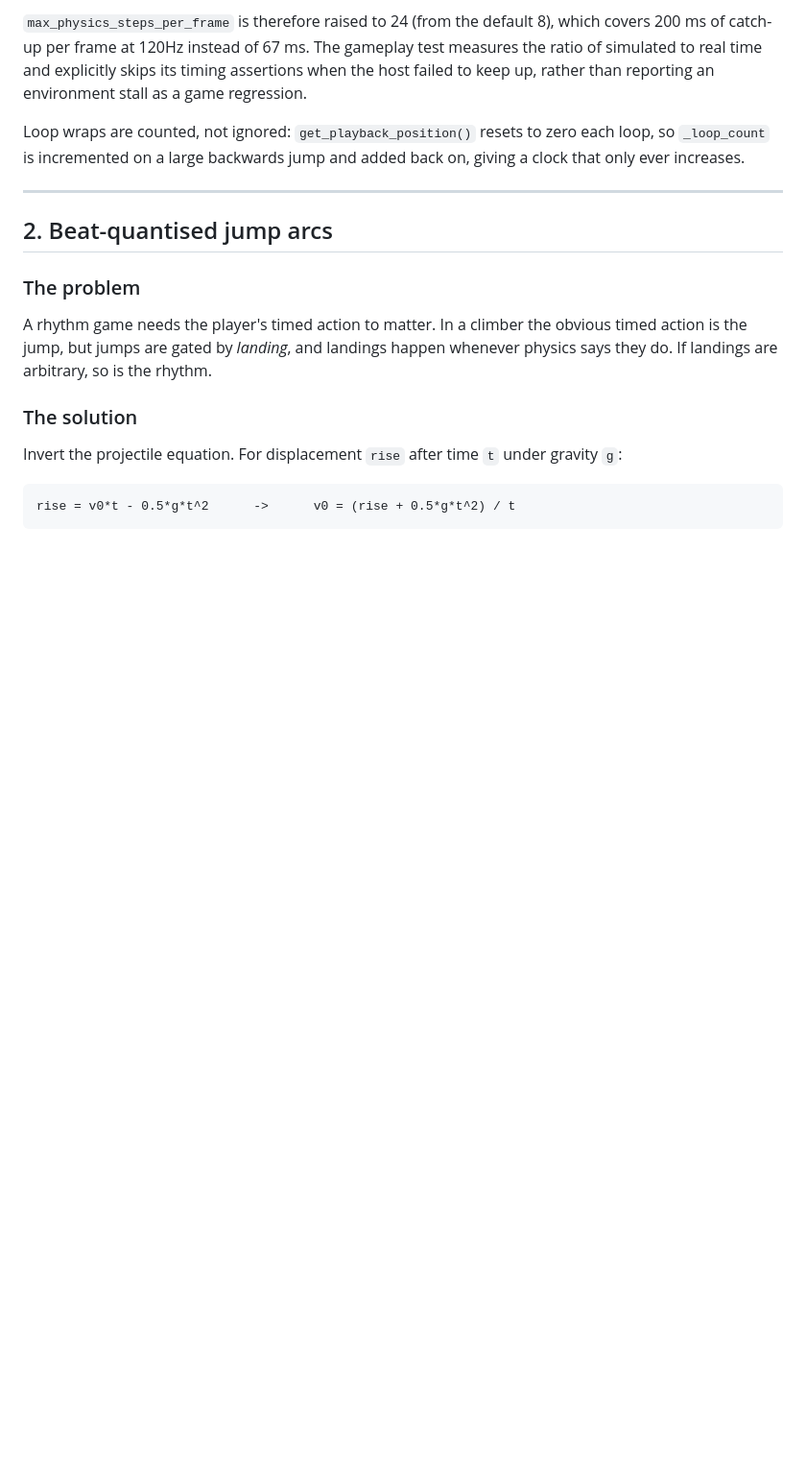
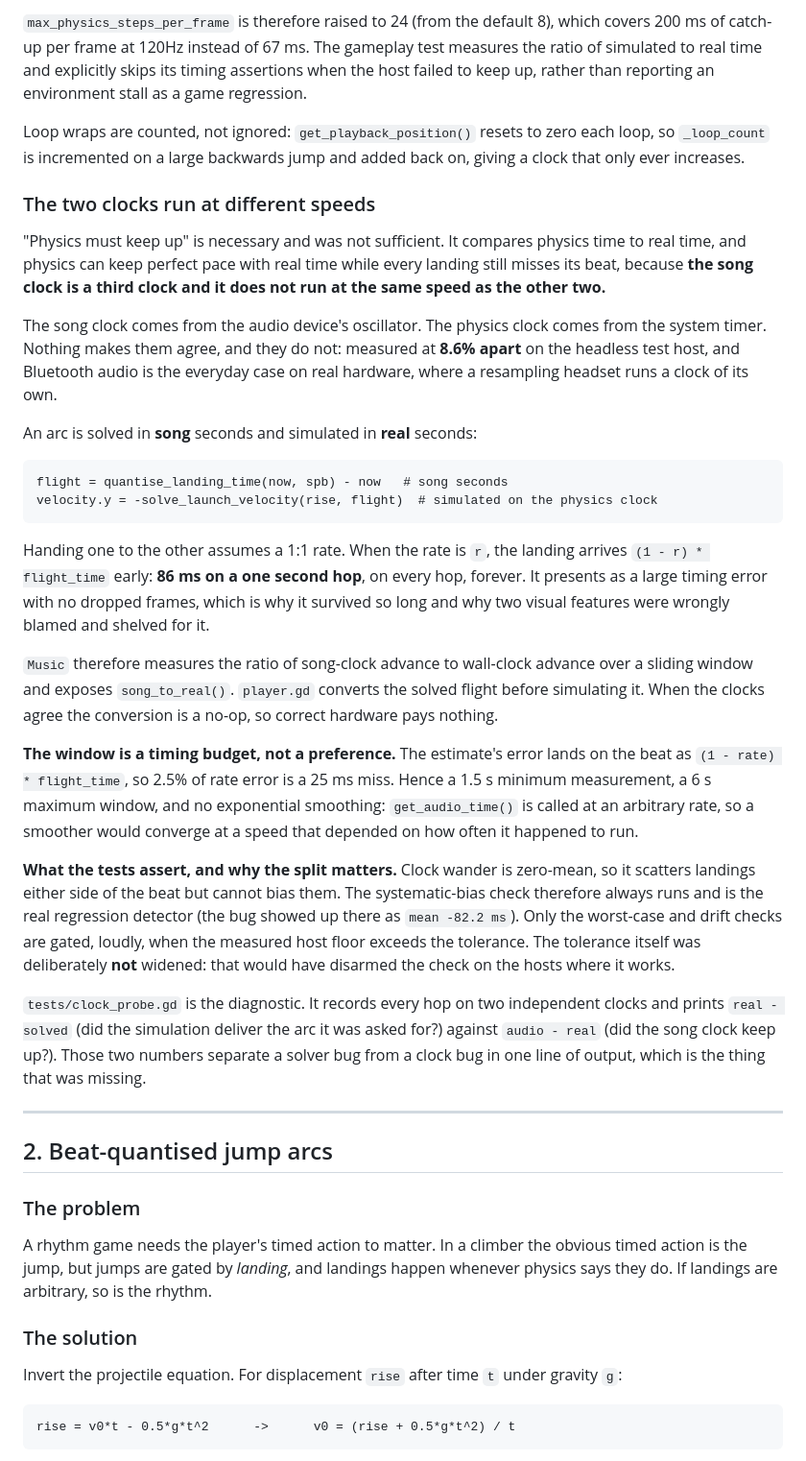
Before and after one commit to Synthetic-Virus/Bounce-Ascent, a Markdown page: docs/ARCHITECTURE.md, the part around the change. Shown at 96% size. Drawn GitHub-style; blank space fills up the shorter version.

Commit message:
docs: record the third clock, and why "physics kept up" was not enough
ARCHITECTURE.md already said arcs are solved on the audio clock and simulated
in physics time, and that physics must keep up. That was necessary and not
sufficient: physics can hold perfect pace with real time while every landing
misses its beat, because the song clock is a THIRD clock running at its own
speed.

Documents the rate reconciliation, why the measurement window is a timing
budget rather than a preference, why the bias check always runs while the
worst-case check is gated on a measured host floor, and why the tolerance was
not widened.

Co-Authored-By: Claude Opus 5 (1M context) <noreply@anthropic.com>

````diff
--- a/docs/ARCHITECTURE.md
+++ b/docs/ARCHITECTURE.md
@@ -83,6 +83,56 @@ environment stall as a game regression.
 Loop wraps are counted, not ignored: `get_playback_position()` resets to zero
 each loop, so `_loop_count` is incremented on a large backwards jump and added
 back on, giving a clock that only ever increases.
+
+### The two clocks run at different speeds
+
+"Physics must keep up" is necessary and was not sufficient. It compares physics
+time to real time, and physics can keep perfect pace with real time while every
+landing still misses its beat, because **the song clock is a third clock and it
+does not run at the same speed as the other two.**
+
+The song clock comes from the audio device's oscillator. The physics clock comes
+from the system timer. Nothing makes them agree, and they do not: measured at
+**8.6% apart** on the headless test host, and Bluetooth audio is the everyday
+case on real hardware, where a resampling headset runs a clock of its own.
+
+An arc is solved in **song** seconds and simulated in **real** seconds:
+
+```gdscript
+flight = quantise_landing_time(now, spb) - now   # song seconds
+velocity.y = -solve_launch_velocity(rise, flight)  # simulated on the physics clock
+```
+
+Handing one to the other assumes a 1:1 rate. When the rate is `r`, the landing
+arrives `(1 - r) * flight_time` early: **86 ms on a one second hop**, on every
+hop, forever. It presents as a large timing error with no dropped frames, which
+is why it survived so long and why two visual features were wrongly blamed and
+shelved for it.
+
+`Music` therefore measures the ratio of song-clock advance to wall-clock advance
+over a sliding window and exposes `song_to_real()`. `player.gd` converts the
+solved flight before simulating it. When the clocks agree the conversion is a
+no-op, so correct hardware pays nothing.
+
+**The window is a timing budget, not a preference.** The estimate's error lands
+on the beat as `(1 - rate) * flight_time`, so 2.5% of rate error is a 25 ms miss.
+Hence a 1.5 s minimum measurement, a 6 s maximum window, and no exponential
+smoothing: `get_audio_time()` is called at an arbitrary rate, so a smoother would
+converge at a speed that depended on how often it happened to run.
+
+**What the tests assert, and why the split matters.** Clock wander is zero-mean,
+so it scatters landings either side of the beat but cannot bias them. The
+systematic-bias check therefore always runs and is the real regression detector
+(the bug showed up there as `mean -82.2 ms`). Only the worst-case and drift
+checks are gated, loudly, when the measured host floor exceeds the tolerance. The
+tolerance itself was deliberately **not** widened: that would have disarmed the
+check on the hosts where it works.
+
+`tests/clock_probe.gd` is the diagnostic. It records every hop on two independent
+clocks and prints `real - solved` (did the simulation deliver the arc it was
+asked for?) against `audio - real` (did the song clock keep up?). Those two
+numbers separate a solver bug from a clock bug in one line of output, which is
+the thing that was missing.
 
 ---
 
````
